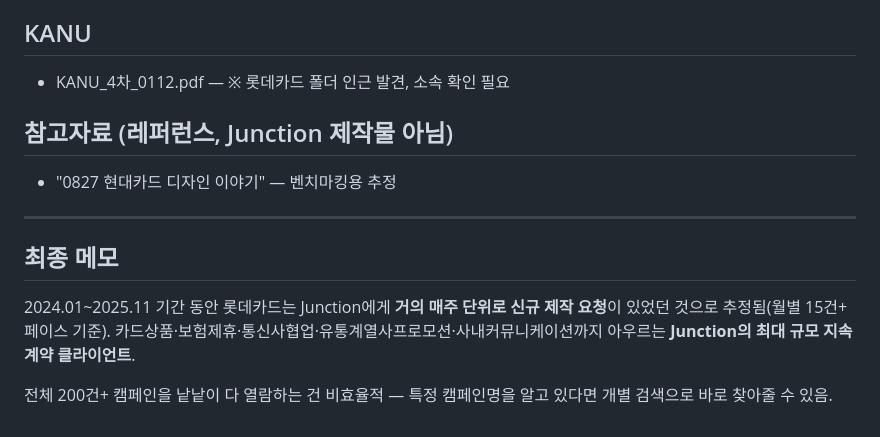
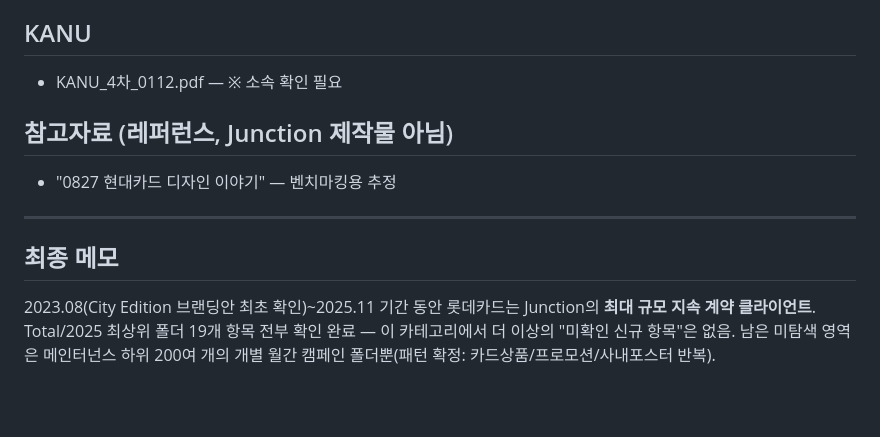
Before and after one commit to Juun971209/second-brain, a Markdown page: clients/lotte-card/2026-07-03-LOCA-제작물-아카이브-인덱스.md, the part around one of its changes. Rendered like a GitHub page; blank space fills up the shorter version.

```diff
--- a/clients/lotte-card/2026-07-03-LOCA-제작물-아카이브-인덱스.md
+++ b/clients/lotte-card/2026-07-03-LOCA-제작물-아카이브-인덱스.md
@@ -69,7 +57,7 @@
 
 ## KANU
 
-- KANU_4차_0112.pdf — ※ 롯데카드 폴더 인근 발견, 소속 확인 필요
+- KANU_4차_0112.pdf — ※ 소속 확인 필요
 
 ## 참고자료 (레퍼런스, Junction 제작물 아님)
 
@@ -77,6 +65,4 @@
 
 ---
 ## 최종 메모
-2024.01~2025.11 기간 동안 롯데카드는 Junction에게 **거의 매주 단위로 신규 제작 요청**이 있었던 것으로 추정됨(월별 15건+ 페이스 기준). 카드상품·보험제휴·통신사협업·유통계열사프로모션·사내커뮤니케이션까지 아우르는 **Junction의 최대 규모 지속 계약 클라이언트**.
-
-전체 200건+ 캠페인을 낱낱이 다 열람하는 건 비효율적 — 특정 캠페인명을 알고 있다면 개별 검색으로 바로 찾아줄 수 있음.
+2023.08(City Edition 브랜딩안 최초 확인)~2025.11 기간 동안 롯데카드는 Junction의 **최대 규모 지속 계약 클라이언트**. Total/2025 최상위 폴더 19개 항목 전부 확인 완료 — 이 카테고리에서 더 이상의 "미확인 신규 항목"은 없음. 남은 미탐색 영역은 메인터넌스 하위 200여 개의 개별 월간 캠페인 폴더뿐(패턴 확정: 카드상품/프로모션/사내포스터 반복).
```
Also changed, not shown: other parts of clients/lotte-card/2026-07-03-LOCA-제작물-아카이브-인덱스.md (+29 -41 lines).
